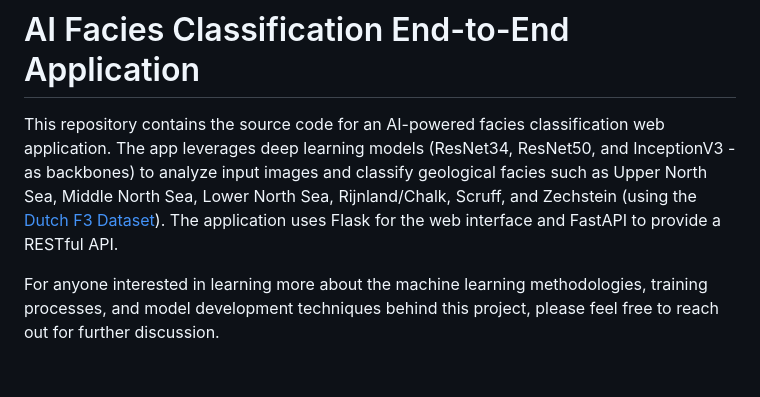
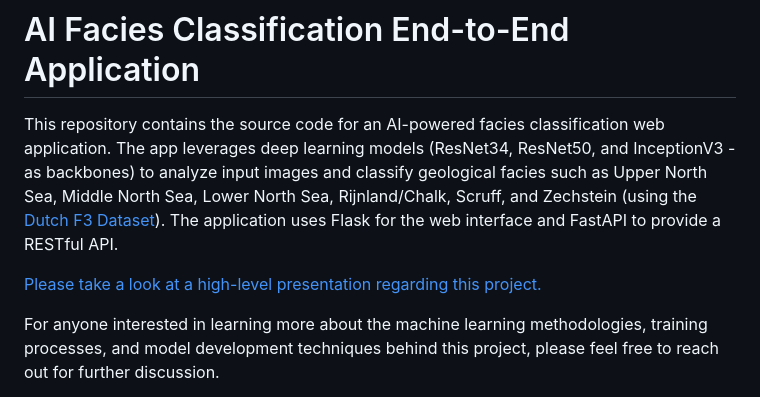
Before and after one commit to oashraff/ai-facies-classification, a Markdown page: README.md, the part around the change. Rendered like a GitHub page; blank space fills up the shorter version.

```diff
--- a/README.md
+++ b/README.md
@@ -1,6 +1,8 @@
 # AI Facies Classification End-to-End Application
 
 This repository contains the source code for an AI-powered facies classification web application. The app leverages deep learning models (ResNet34, ResNet50, and InceptionV3 - as backbones) to analyze input images and classify geological facies such as Upper North Sea, Middle North Sea, Lower North Sea, Rijnland/Chalk, Scruff, and Zechstein (using the [Dutch F3 Dataset](https://github.com/yalaudah/facies_classification_benchmark/tree/main)). The application uses Flask for the web interface and FastAPI to provide a RESTful API.
+
+[Please take a look at a high-level presentation regarding this project.](https://github.com/oashraff/ai-facies-classification/blob/main/pdfs/facies-classification.pdf)
 
 For anyone interested in learning more about the machine learning methodologies, training processes, and model development techniques behind this project, please feel free to reach out for further discussion.
 
```
